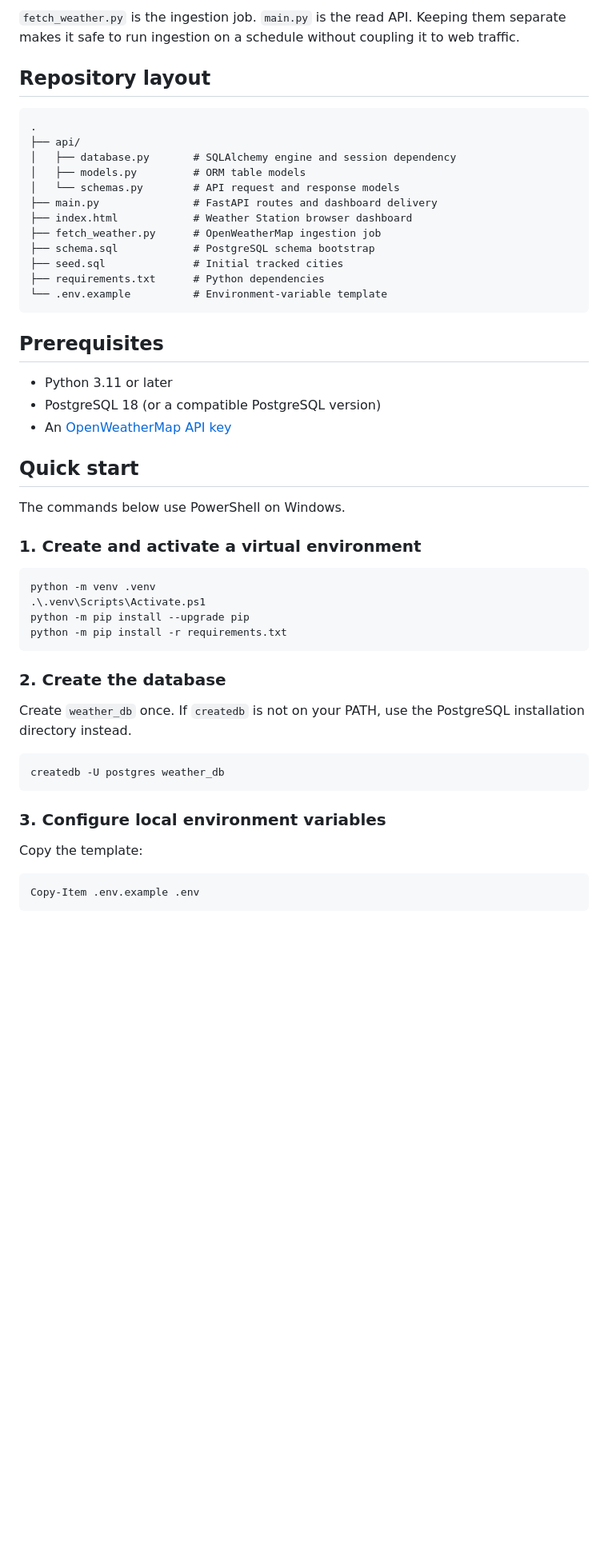
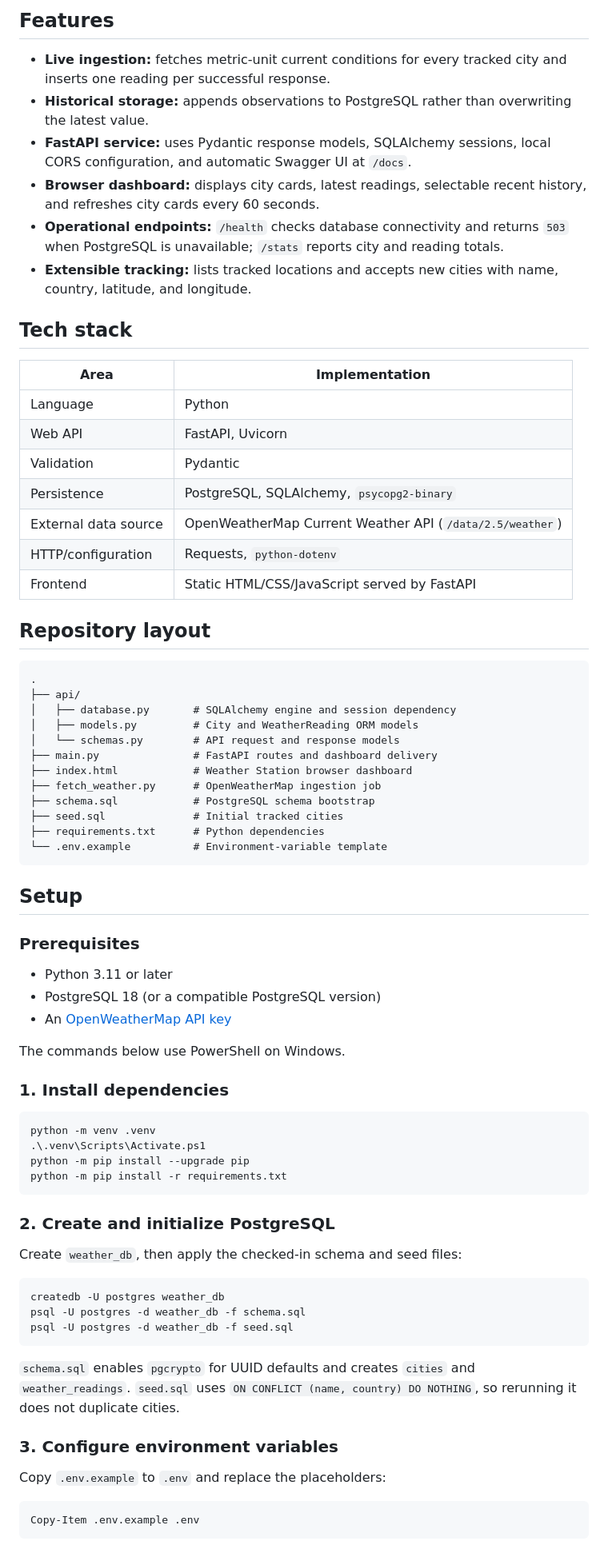
Before and after one commit to Anas-S-Muhammed/Weather_pipeline, a Markdown page: README.md, the part around one of its changes. Shown at 80% size. Rendered like a GitHub page; blank space fills up the shorter version.

````diff
--- a/README.md
+++ b/README.md
@@ -28,6 +29,25 @@ fetch_weather.py  --->  PostgreSQL (cities, weather_readings)
 ```
 
-`fetch_weather.py` is the ingestion job. `main.py` is the read API. Keeping them separate makes it safe to run ingestion on a schedule without coupling it to web traffic.
+## Features
+
+- **Live ingestion:** fetches metric-unit current conditions for every tracked city and inserts one reading per successful response.
+- **Historical storage:** appends observations to PostgreSQL rather than overwriting the latest value.
+- **FastAPI service:** uses Pydantic response models, SQLAlchemy sessions, local CORS configuration, and automatic Swagger UI at `/docs`.
+- **Browser dashboard:** displays city cards, latest readings, selectable recent history, and refreshes city cards every 60 seconds.
+- **Operational endpoints:** `/health` checks database connectivity and returns `503` when PostgreSQL is unavailable; `/stats` reports city and reading totals.
+- **Extensible tracking:** lists tracked locations and accepts new cities with name, country, latitude, and longitude.
+
+## Tech stack
+
+| Area | Implementation |
+| --- | --- |
+| Language | Python |
+| Web API | FastAPI, Uvicorn |
+| Validation | Pydantic |
+| Persistence | PostgreSQL, SQLAlchemy, `psycopg2-binary` |
+| External data source | OpenWeatherMap Current Weather API (`/data/2.5/weather`) |
+| HTTP/configuration | Requests, `python-dotenv` |
+| Frontend | Static HTML/CSS/JavaScript served by FastAPI |
 
 ## Repository layout
 
@@ -35,7 +55,7 @@ fetch_weather.py  --->  PostgreSQL (cities, weather_readings)
 .
 ├── api/
 │   ├── database.py       # SQLAlchemy engine and session dependency
-│   ├── models.py         # ORM table models
+│   ├── models.py         # City and WeatherReading ORM models
 │   └── schemas.py        # API request and response models
 ├── main.py               # FastAPI routes and dashboard delivery
 ├── index.html            # Weather Station browser dashboard
@@ -46,17 +66,17 @@ fetch_weather.py  --->  PostgreSQL (cities, weather_readings)
 └── .env.example          # Environment-variable template
 ```
 
-## Prerequisites
+## Setup
+
+### Prerequisites
 
 - Python 3.11 or later
 - PostgreSQL 18 (or a compatible PostgreSQL version)
 - An [OpenWeatherMap API key](https://openweathermap.org/api)
 
-## Quick start
-
 The commands below use PowerShell on Windows.
 
-### 1. Create and activate a virtual environment
+### 1. Install dependencies
 
 ```powershell
 python -m venv .venv
@@ -65,17 +85,21 @@ python -m pip install --upgrade pip
 python -m pip install -r requirements.txt
 ```
 
-### 2. Create the database
+### 2. Create and initialize PostgreSQL
 
-Create `weather_db` once. If `createdb` is not on your PATH, use the PostgreSQL installation directory instead.
+Create `weather_db`, then apply the checked-in schema and seed files:
 
 ```powershell
 createdb -U postgres weather_db
+psql -U postgres -d weather_db -f schema.sql
+psql -U postgres -d weather_db -f seed.sql
 ```
 
-### 3. Configure local environment variables
+`schema.sql` enables `pgcrypto` for UUID defaults and creates `cities` and `weather_readings`. `seed.sql` uses `ON CONFLICT (name, country) DO NOTHING`, so rerunning it does not duplicate cities.
 
-Copy the template:
+### 3. Configure environment variables
+
+Copy `.env.example` to `.env` and replace the placeholders:
 
 ```powershell
 Copy-Item .env.example .env
````
Also changed, not shown: other parts of README.md (+48 -127 lines).
